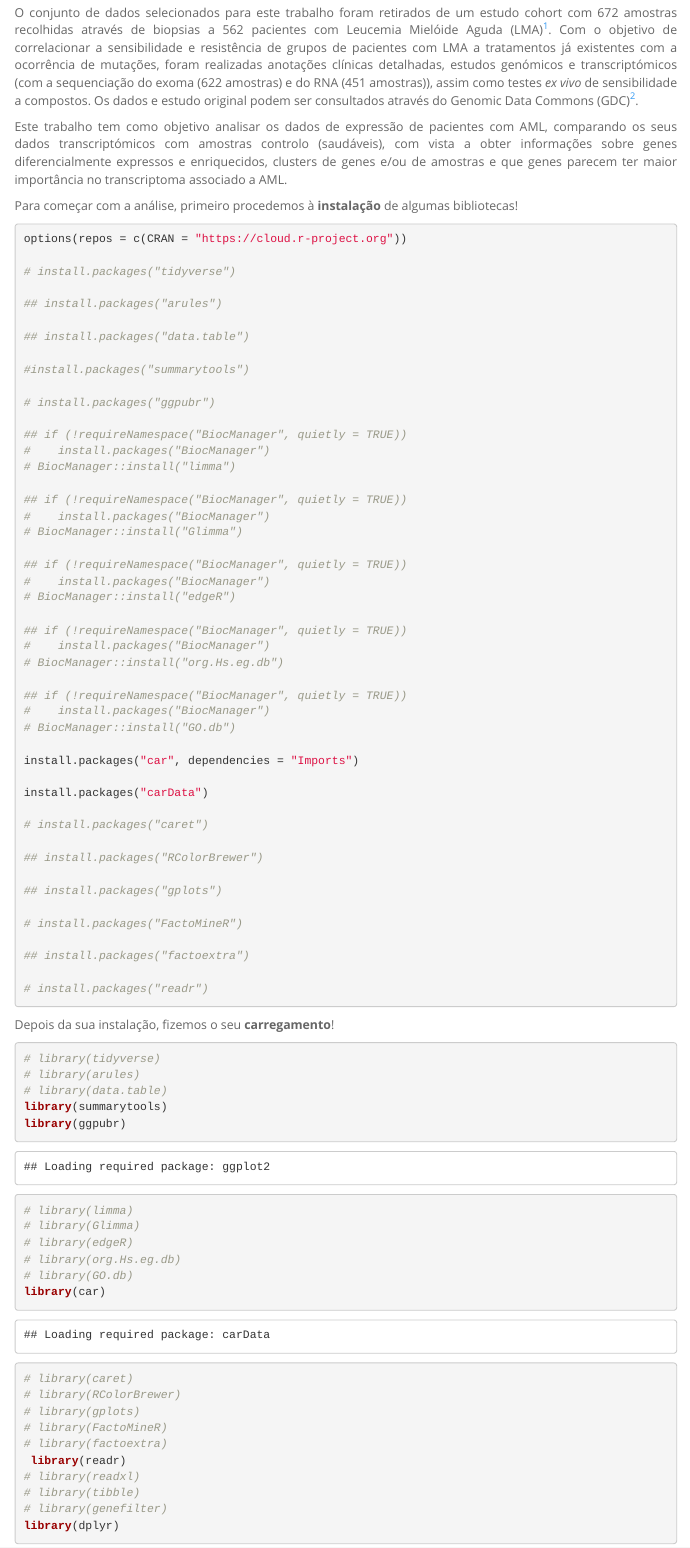
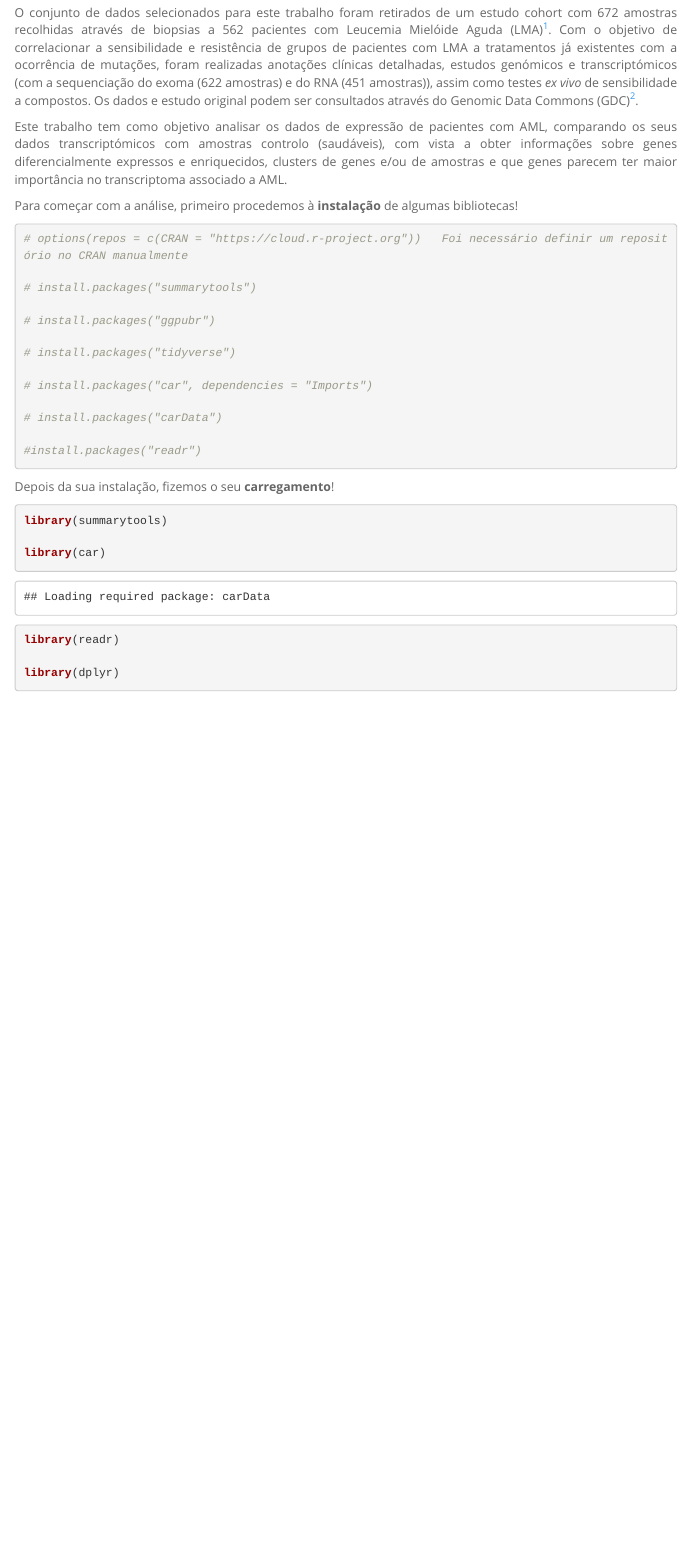
Before and after one commit to CarlosGomes00/Extracao, an R Markdown document (Projeto/Entrega intermedia_Incompleto.Rmd): the page in a window 1100 px wide, from 250 px down. Rendered offline with R 4.5, knitr and Pandoc, with nearby package versions; some code elsewhere in the file could not run offline; menus at the side of the page are left out.

Commit message:
Add files via upload

````diff
--- a/Projeto/Entrega intermedia_Incompleto.Rmd
+++ b/Projeto/Entrega intermedia_Incompleto.Rmd
@@ -36,59 +36,30 @@ Para começar com a análise, primeiro procedemos à **instalação** de algumas
 
 ```{r Instalação dos packages}
 
-options(repos = c(CRAN = "https://cloud.r-project.org"))
+# options(repos = c(CRAN = "https://cloud.r-project.org"))   Foi necessário definir um repositório no CRAN manualmente
+
+# install.packages("summarytools")
+
+# install.packages("ggpubr")
 
 # install.packages("tidyverse")
 
-## install.packages("arules")
+# install.packages("car", dependencies = "Imports")
 
-## install.packages("data.table")
+# install.packages("carData")
 
-#install.packages("summarytools")
+#install.packages("readr")
 
-# install.packages("ggpubr")
-
-## if (!requireNamespace("BiocManager", quietly = TRUE))
-#    install.packages("BiocManager")
-# BiocManager::install("limma")
-
-## if (!requireNamespace("BiocManager", quietly = TRUE))
-#    install.packages("BiocManager")
-# BiocManager::install("Glimma")
-
-## if (!requireNamespace("BiocManager", quietly = TRUE))
-#    install.packages("BiocManager")
-# BiocManager::install("edgeR")
-
-## if (!requireNamespace("BiocManager", quietly = TRUE))
-#    install.packages("BiocManager")
-# BiocManager::install("org.Hs.eg.db")
-
-## if (!requireNamespace("BiocManager", quietly = TRUE))
-#    install.packages("BiocManager")
-# BiocManager::install("GO.db")
-
-install.packages("car", dependencies = "Imports")
-
-install.packages("carData")
-
-# install.packages("caret")
-
-## install.packages("RColorBrewer")
-
-## install.packages("gplots")
-
-# install.packages("FactoMineR")
-
-## install.packages("factoextra")
-
-# install.packages("readr")
 ```
 
 Depois da sua instalação, fizemos o seu **carregamento**!
 
 ```{r Import dos packages}
-# library(tidyverse)
-# library(arules)
-# library(data.table)
+
 library(summarytools)
+
+library(car)
+
+library(readr)
+
+library(dplyr)
@@ -95,17 +69 @@ library(summarytools)
 library(ggpubr)
-# library(limma)
-# library(Glimma)
-# library(edgeR)
-# library(org.Hs.eg.db)
-# library(GO.db)
-library(car)
-# library(caret)
-# library(RColorBrewer)
-# library(gplots)
-# library(FactoMineR)
-# library(factoextra)
- library(readr)
-# library(readxl)
-# library(tibble)
-# library(genefilter)
-library(dplyr)
````
Also changed, not shown: Projeto/Entrega intermedia_Incompleto.Rmd (21 more changed lines).
